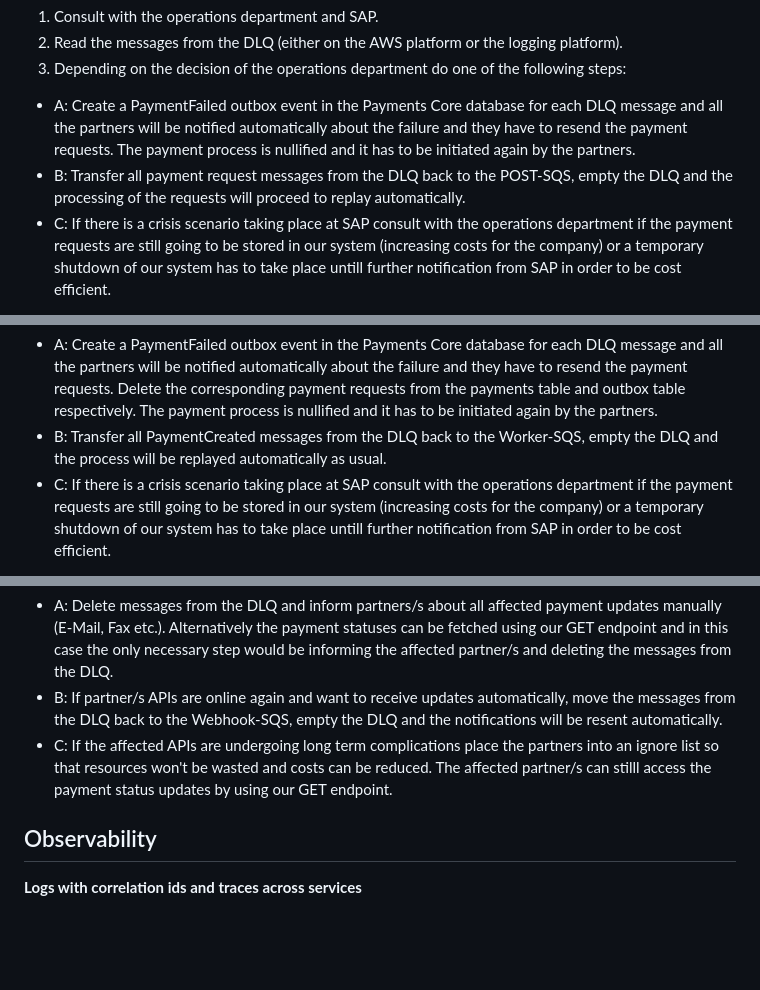
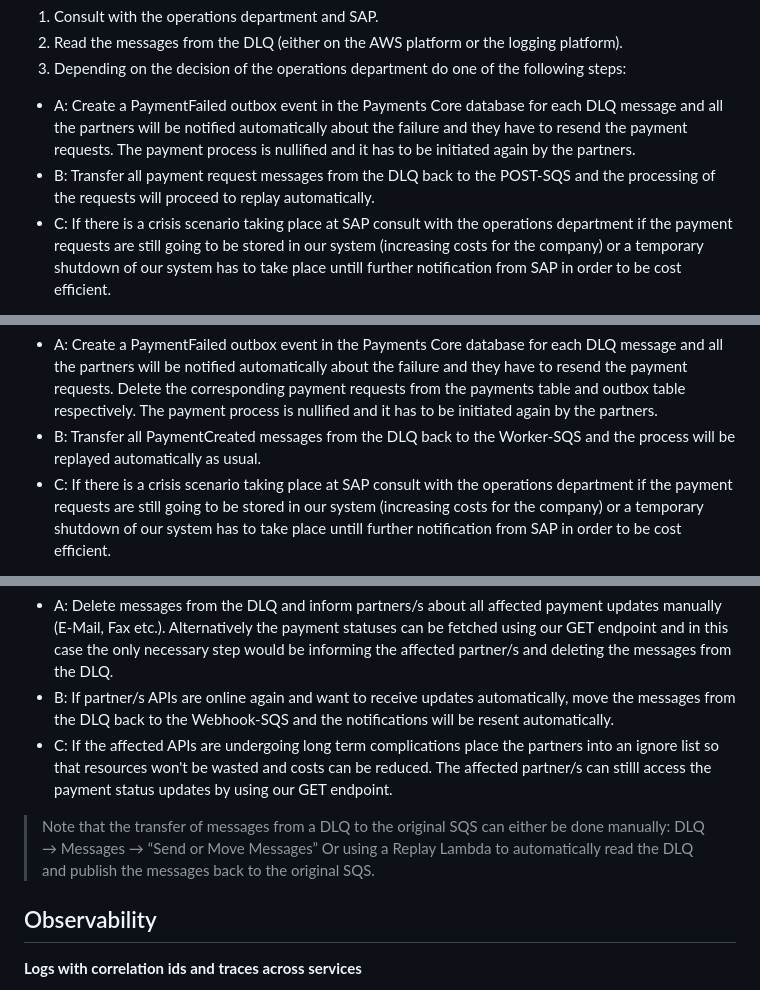
Before and after one commit to justaksi7/b2b-sap-payment-bridge, a Markdown page: readme.md, 3 parts joined by grey strips. GitHub-like rendering; blank space fills up the shorter version.

```diff
--- a/readme.md
+++ b/readme.md
@@ -206,7 +206,7 @@ successful.
 2. Read the messages from the DLQ (either on the AWS platform or the logging platform).
 3. Depending on the decision of the operations department do one of the following steps:
 - A: Create a PaymentFailed outbox event in the Payments Core database for each DLQ message and all the partners will be notified automatically about the failure and they have to resend the payment requests. The payment process is nullified and it has to be initiated again by the partners.
-- B: Transfer all payment request messages from the DLQ back to the POST-SQS, empty the DLQ and the processing of the requests will proceed to replay automatically.
+- B: Transfer all payment request messages from the DLQ back to the POST-SQS and the processing of the requests will proceed to replay automatically.
 - C: If there is a crisis scenario taking place at SAP consult with the operations department if the payment requests are still going to be stored in our system (increasing costs for the company) or a temporary shutdown of our system has to take place untill further notification from SAP in order to be cost efficient.
 
 **Runbook: SAP down - Worker failing to process already validated payment requests (PaymentCreated)**
@@ -218,7 +218,7 @@ successful.
 3. Depending on the decision of the operations department do one of the following steps:
 
 - A: Create a PaymentFailed outbox event in the Payments Core database for each DLQ message and all the partners will be notified automatically about the failure and they have to resend the payment requests. Delete the corresponding payment requests from the payments table and outbox table respectively. The payment process is nullified and it has to be initiated again by the partners.
-- B: Transfer all PaymentCreated messages from the DLQ back to the Worker-SQS, empty the DLQ and the process will be replayed automatically as usual.
+- B: Transfer all PaymentCreated messages from the DLQ back to the Worker-SQS and the process will be replayed automatically as usual.
 - C: If there is a crisis scenario taking place at SAP consult with the operations department if the payment requests are still going to be stored in our system (increasing costs for the company) or a temporary shutdown of our system has to take place untill further notification from SAP in order to be cost efficient.
 
 **Runbook: Partner not responding: Webhook Service failing to deliver payment updates to partner**
@@ -229,8 +229,11 @@ successful.
 2. Read the DLQ messages.
 3. Depending on the consultation results do one of the following steps:
 - A: Delete messages from the DLQ and inform partners/s about all affected payment updates manually (E-Mail, Fax etc.). Alternatively the payment statuses can be fetched using our GET endpoint and in this case the only necessary step would be informing the affected partner/s and deleting the messages from the DLQ.
-- B: If partner/s APIs are online again and want to receive updates automatically, move the messages from the DLQ back to the Webhook-SQS, empty the DLQ and the notifications will be resent automatically.
+- B: If partner/s APIs are online again and want to receive updates automatically, move the messages from the DLQ back to the Webhook-SQS and the notifications will be resent automatically.
 - C: If the affected APIs are undergoing long term complications place the partners into an ignore list so that resources won't be wasted and costs can be reduced. The affected partner/s can stilll access the payment status updates by using our GET endpoint.
+
+> Note that the transfer of messages from a DLQ to the original SQS can either be done manually: DLQ → Messages → “Send or Move Messages”
+> Or using a Replay Lambda to automatically read the DLQ and publish the messages back to the original SQS.
 
 ## Observability
 
```
